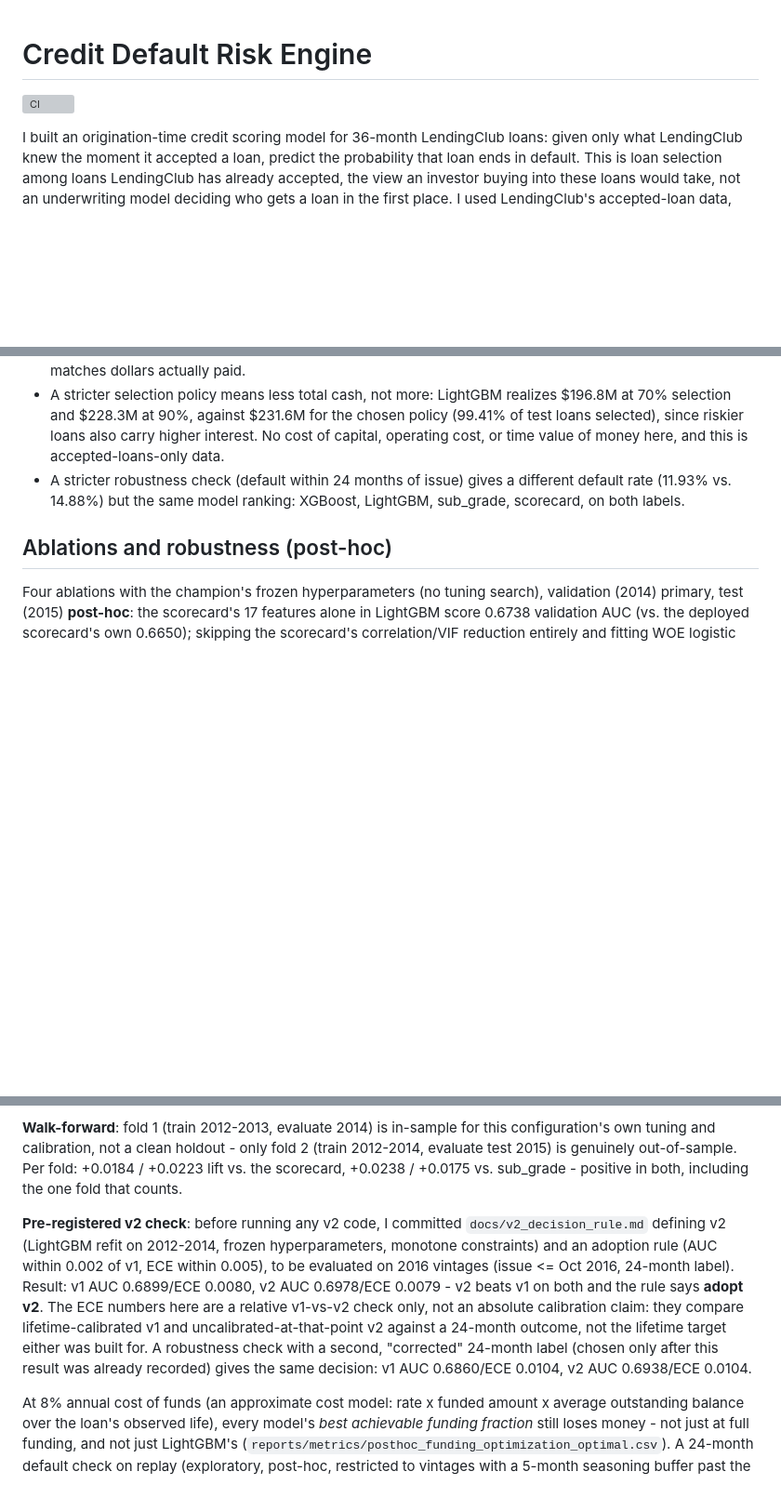
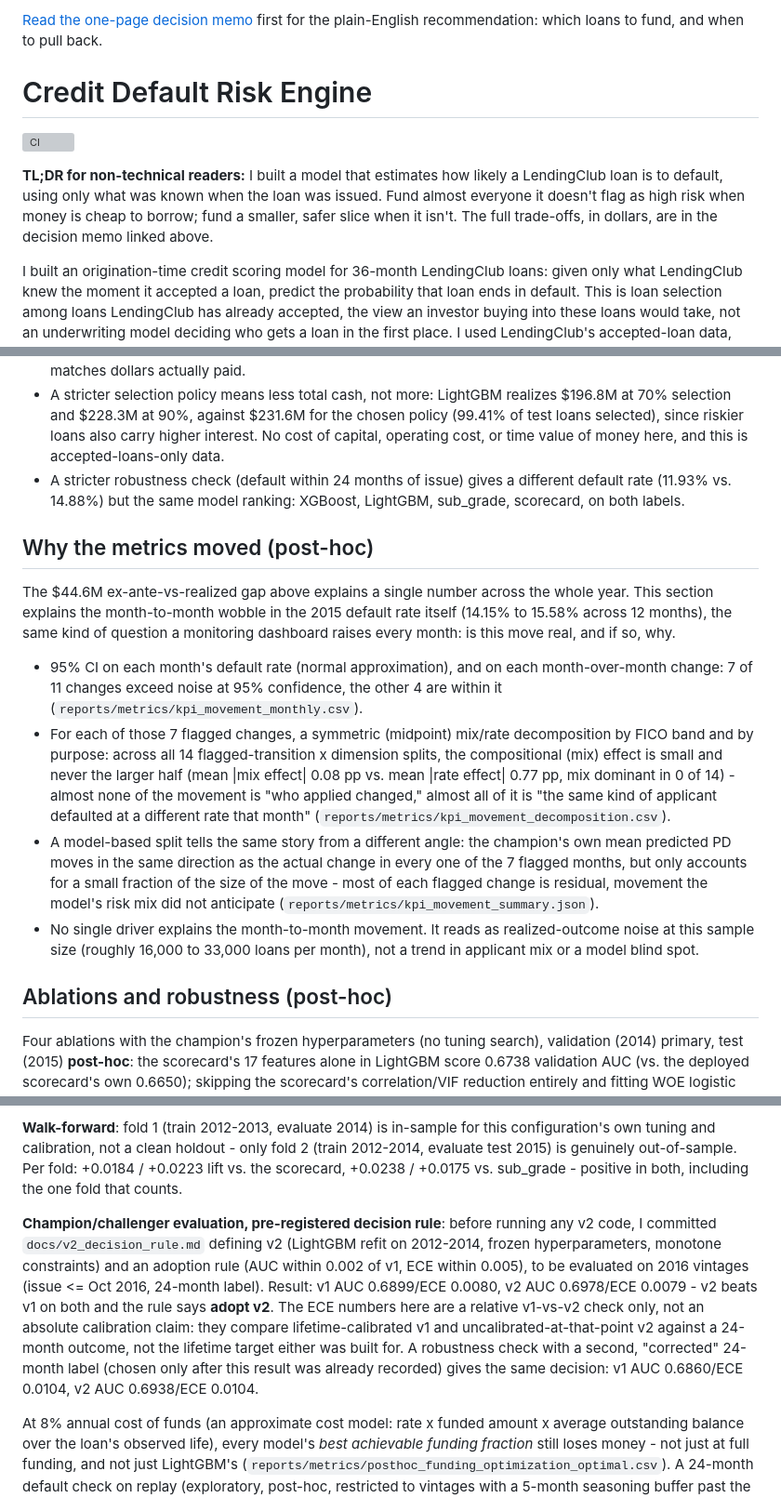
Before and after one commit to Niveditha-04/Credit-Default-Risk-Engine, a Markdown page: README.md, 3 parts joined by grey strips. Shown at 93% size. GitHub-like rendering; blank space fills up the shorter version; grey boxes are pictures that could not be loaded.

Commit message:
Decision quality, KPI movement, decision memo

```diff
--- a/README.md
+++ b/README.md
@@ -1,6 +1,10 @@
+[Read the one-page decision memo](docs/decision_memo.md) first for the plain-English recommendation: which loans to fund, and when to pull back.
+
 # Credit Default Risk Engine
 
 [![CI](https://github.com/Niveditha-04/Credit-Default-Risk-Engine/actions/workflows/ci.yml/badge.svg)](https://github.com/Niveditha-04/Credit-Default-Risk-Engine/actions/workflows/ci.yml)
+
+**TL;DR for non-technical readers:** I built a model that estimates how likely a LendingClub loan is to default, using only what was known when the loan was issued. Fund almost everyone it doesn't flag as high risk when money is cheap to borrow; fund a smaller, safer slice when it isn't. The full trade-offs, in dollars, are in the decision memo linked above.
 
 I built an origination-time credit scoring model for 36-month LendingClub loans: given only what LendingClub knew the moment it accepted a loan, predict the probability that loan ends in default. This is loan selection among loans LendingClub has already accepted, the view an investor buying into these loans would take, not an underwriting model deciding who gets a loan in the first place. I used LendingClub's accepted-loan data, 2007 to 2018, with a time-based split throughout (train 2012-2013, validation 2014, test 2015).
 
@@ -72,13 +76,22 @@ I subtract default-rate drift first, then split what's left between prepayment a
 - A stricter selection policy means less total cash, not more: LightGBM realizes $196.8M at 70% selection and $228.3M at 90%, against $231.6M for the chosen policy (99.41% of test loans selected), since riskier loans also carry higher interest. No cost of capital, operating cost, or time value of money here, and this is accepted-loans-only data.
 - A stricter robustness check (default within 24 months of issue) gives a different default rate (11.93% vs. 14.88%) but the same model ranking: XGBoost, LightGBM, sub_grade, scorecard, on both labels.
 
+## Why the metrics moved (post-hoc)
+
+The $44.6M ex-ante-vs-realized gap above explains a single number across the whole year. This section explains the month-to-month wobble in the 2015 default rate itself (14.15% to 15.58% across 12 months), the same kind of question a monitoring dashboard raises every month: is this move real, and if so, why.
+
+- 95% CI on each month's default rate (normal approximation), and on each month-over-month change: 7 of 11 changes exceed noise at 95% confidence, the other 4 are within it (`reports/metrics/kpi_movement_monthly.csv`).
+- For each of those 7 flagged changes, a symmetric (midpoint) mix/rate decomposition by FICO band and by purpose: across all 14 flagged-transition x dimension splits, the compositional (mix) effect is small and never the larger half (mean |mix effect| 0.08 pp vs. mean |rate effect| 0.77 pp, mix dominant in 0 of 14) - almost none of the movement is "who applied changed," almost all of it is "the same kind of applicant defaulted at a different rate that month" (`reports/metrics/kpi_movement_decomposition.csv`).
+- A model-based split tells the same story from a different angle: the champion's own mean predicted PD moves in the same direction as the actual change in every one of the 7 flagged months, but only accounts for a small fraction of the size of the move - most of each flagged change is residual, movement the model's risk mix did not anticipate (`reports/metrics/kpi_movement_summary.json`).
+- No single driver explains the month-to-month movement. It reads as realized-outcome noise at this sample size (roughly 16,000 to 33,000 loans per month), not a trend in applicant mix or a model blind spot.
+
 ## Ablations and robustness (post-hoc)
 
 Four ablations with the champion's frozen hyperparameters (no tuning search), validation (2014) primary, test (2015) **post-hoc**: the scorecard's 17 features alone in LightGBM score 0.6738 validation AUC (vs. the deployed scorecard's own 0.6650); skipping the scorecard's correlation/VIF reduction entirely and fitting WOE logistic regression on all 63 candidates scores 0.6684, slightly *above* the deployed, reduced scorecard, but with 15 sign-mismatched coefficients - that reduction step buys stability, not AUC. Adding `sub_grade` to the champion's 69 features adds +0.0057 AUC, and that combination also beats sub_grade alone on realized economics, at matched funding volume, in both 2014 (9.58% vs. 8.86% return per dollar at 70% funded) and 2015 (7.49% vs. 6.98%) - but it is a *worse* economic choice than the champion itself: at 70% funded on 2015, the champion alone realizes 7.57% vs. 7.49% with sub_grade added, even though adding sub_grade raised AUC. My read: `sub_grade` partly tracks the loan's own interest rate (LendingClub prices directly off grade), so a model that leans on it ranks loans partly by price rather than pure risk, trading some realized revenue for a small amount of extra discrimination. A monotone-constrained variant has no detectable AUC cost (-0.0001, within the 0.0007 retraining-noise spread measured from row order alone) - this is v2, below.
 
 **Walk-forward**: fold 1 (train 2012-2013, evaluate 2014) is in-sample for this configuration's own tuning and calibration, not a clean holdout - only fold 2 (train 2012-2014, evaluate test 2015) is genuinely out-of-sample. Per fold: +0.0184 / +0.0223 lift vs. the scorecard, +0.0238 / +0.0175 vs. sub_grade - positive in both, including the one fold that counts.
 
-**Pre-registered v2 check**: before running any v2 code, I committed `docs/v2_decision_rule.md` defining v2 (LightGBM refit on 2012-2014, frozen hyperparameters, monotone constraints) and an adoption rule (AUC within 0.002 of v1, ECE within 0.005), to be evaluated on 2016 vintages (issue <= Oct 2016, 24-month label). Result: v1 AUC 0.6899/ECE 0.0080, v2 AUC 0.6978/ECE 0.0079 - v2 beats v1 on both and the rule says **adopt v2**. The ECE numbers here are a relative v1-vs-v2 check only, not an absolute calibration claim: they compare lifetime-calibrated v1 and uncalibrated-at-that-point v2 against a 24-month outcome, not the lifetime target either was built for. A robustness check with a second, "corrected" 24-month label (chosen only after this result was already recorded) gives the same decision: v1 AUC 0.6860/ECE 0.0104, v2 AUC 0.6938/ECE 0.0104.
+**Champion/challenger evaluation, pre-registered decision rule**: before running any v2 code, I committed `docs/v2_decision_rule.md` defining v2 (LightGBM refit on 2012-2014, frozen hyperparameters, monotone constraints) and an adoption rule (AUC within 0.002 of v1, ECE within 0.005), to be evaluated on 2016 vintages (issue <= Oct 2016, 24-month label). Result: v1 AUC 0.6899/ECE 0.0080, v2 AUC 0.6978/ECE 0.0079 - v2 beats v1 on both and the rule says **adopt v2**. The ECE numbers here are a relative v1-vs-v2 check only, not an absolute calibration claim: they compare lifetime-calibrated v1 and uncalibrated-at-that-point v2 against a 24-month outcome, not the lifetime target either was built for. A robustness check with a second, "corrected" 24-month label (chosen only after this result was already recorded) gives the same decision: v1 AUC 0.6860/ECE 0.0104, v2 AUC 0.6938/ECE 0.0104.
 
 At 8% annual cost of funds (an approximate cost model: rate x funded amount x average outstanding balance over the loan's observed life), every model's *best achievable funding fraction* still loses money - not just at full funding, and not just LightGBM's (`reports/metrics/posthoc_funding_optimization_optimal.csv`). A 24-month default check on replay (exploratory, post-hoc, restricted to vintages with a 5-month seasoning buffer past the 24-month horizon) is consistent with no large degradation: AUC 0.6725 to 0.7045 across 5 replay quarters, overlapping test's 0.6877 to 0.7009 under the same label.
 
```
Also changed, not shown: other parts of README.md (+1 -1 lines), docs/decision_memo.md (added, +42 -0 lines), docs/model_card.md (+1 -1 lines), reports/figures/decision_tradeoff_curve.png (added), 8 other files.
